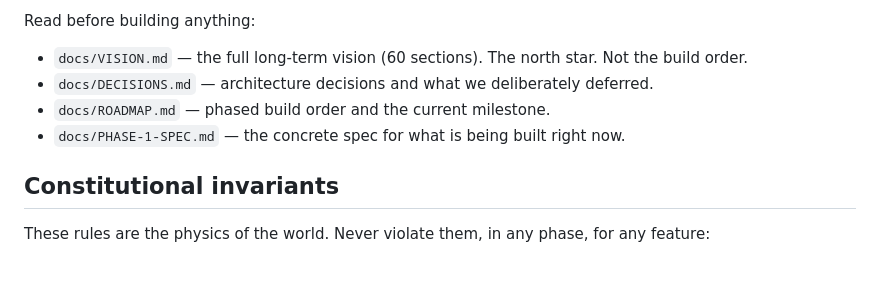
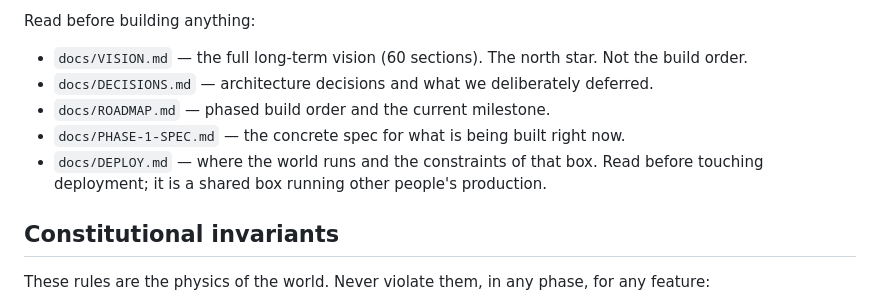
Before and after one commit to mistyuk/worldzero, a Markdown page: CLAUDE.md, the part around the change. Drawn GitHub-style; blank space fills up the shorter version.

Commit message:
docs: point CLAUDE.md at DEPLOY.md in the required-reading list
Co-Authored-By: Claude Opus 5 (1M context) <noreply@anthropic.com>

```diff
--- a/CLAUDE.md
+++ b/CLAUDE.md
@@ -8,6 +8,8 @@ Read before building anything:
 - `docs/DECISIONS.md` — architecture decisions and what we deliberately deferred.
 - `docs/ROADMAP.md` — phased build order and the current milestone.
 - `docs/PHASE-1-SPEC.md` — the concrete spec for what is being built right now.
+- `docs/DEPLOY.md` — where the world runs and the constraints of that box. Read before
+  touching deployment; it is a shared box running other people's production.
 
 ## Constitutional invariants
 
```
